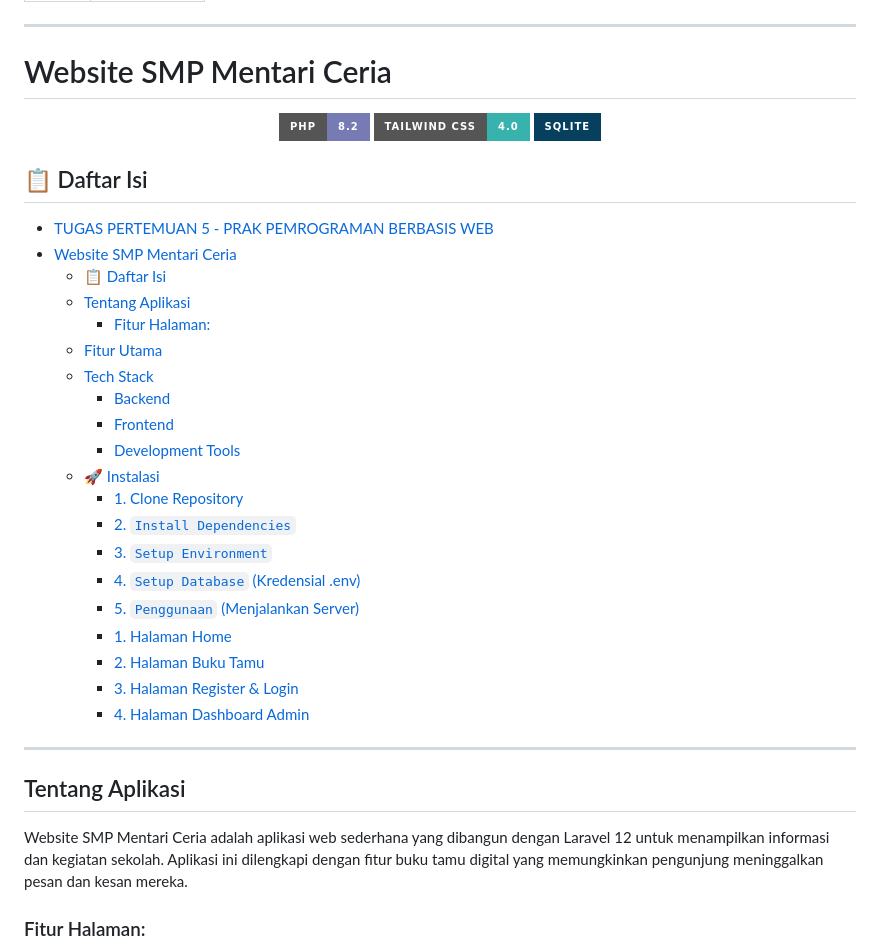
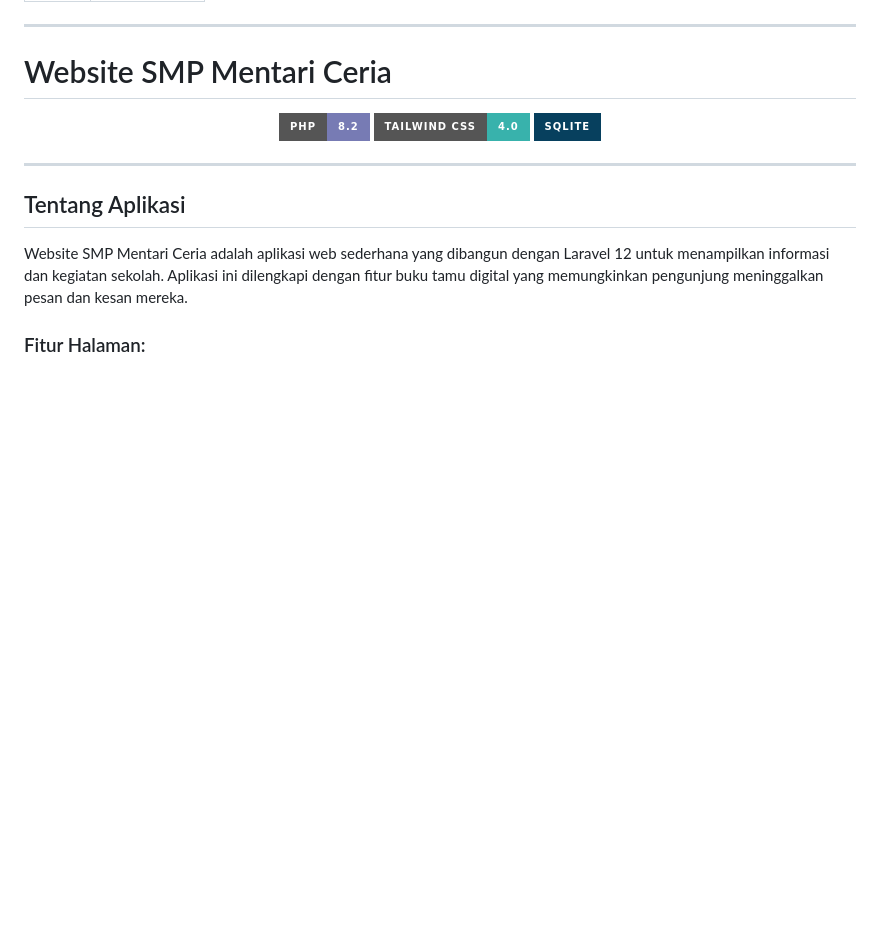
Before and after one commit to serendwin/prak-pbw-a-fatimah-24039, a Markdown page: praktikum5/SMP-Mentari/README.md, the part around the change. Rendered like a GitHub page; badges without logos; blank space fills up the shorter version.

```diff
--- a/praktikum5/SMP-Mentari/README.md
+++ b/praktikum5/SMP-Mentari/README.md
@@ -13,29 +13,6 @@
   <img src="https://img.shields.io/badge/Tailwind_CSS-4.0-38B2AC?style=for-the-badge&logo=tailwind-css&logoColor=white" alt="Tailwind CSS">
   <img src="https://img.shields.io/badge/SQLite-07405E?style=for-the-badge&logo=sqlite&logoColor=white" alt="SQLite">
 </p>
-
-## 📋 Daftar Isi
-
-- [TUGAS PERTEMUAN 5 - PRAK PEMROGRAMAN BERBASIS WEB](#tugas-pertemuan-5---prak-pemrograman-berbasis-web)
-- [Website SMP Mentari Ceria](#website-smp-mentari-ceria)
-  - [📋 Daftar Isi](#-daftar-isi)
-  - [Tentang Aplikasi](#tentang-aplikasi)
-    - [Fitur Halaman:](#fitur-halaman)
-  - [Fitur Utama](#fitur-utama)
-  - [Tech Stack](#tech-stack)
-    - [Backend](#backend)
-    - [Frontend](#frontend)
-    - [Development Tools](#development-tools)
-  - [🚀 Instalasi](#-instalasi)
-    - [1. Clone Repository](#1-clone-repository)
-    - [2. `Install Dependencies`](#2-install-dependencies)
-    - [3. `Setup Environment`](#3-setup-environment)
-    - [4. `Setup Database` (Kredensial .env)](#4-setup-database-kredensial-env)
-    - [5. `Penggunaan` (Menjalankan Server)](#5-penggunaan-menjalankan-server)
-    - [1. Halaman Home](#1-halaman-home)
-    - [2. Halaman Buku Tamu](#2-halaman-buku-tamu)
-    - [3. Halaman Register \& Login](#3-halaman-register--login)
-    - [4. Halaman Dashboard Admin](#4-halaman-dashboard-admin)
 
 ---
 
```
